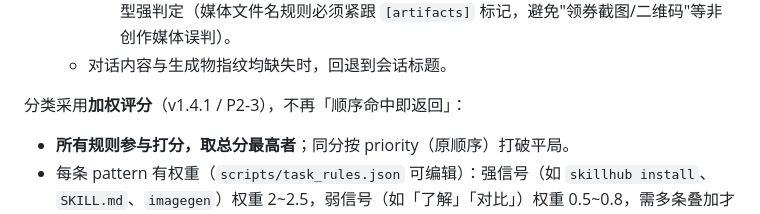
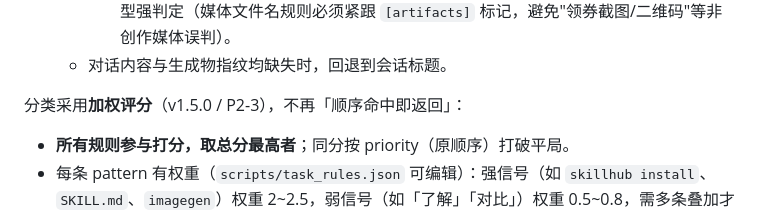
Before and after one commit to Elisabeth15501/agent-analytics-report, a Markdown page: SKILL.md, the part around the change. Rendered like a GitHub page.

Commit message:
docs: 修正 SKILL.md 任务分类版本注记 v1.4.1 → v1.5.0

```diff
--- a/SKILL.md
+++ b/SKILL.md
@@ -196,7 +196,7 @@ python scripts/generate_report.py data.json --output ClaudeCode_周报.html --fo
      指纹以 `[artifacts] imagegen/videogen 媒体文件名...` 形式注入候选文本，供「内容生成」类型强判定（媒体文件名规则必须紧跟 `[artifacts]` 标记，避免"领券截图/二维码"等非创作媒体误判）。
    - 对话内容与生成物指纹均缺失时，回退到会话标题。
 
-分类采用**加权评分**（v1.4.1 / P2-3），不再「顺序命中即返回」：
+分类采用**加权评分**（v1.5.0 / P2-3），不再「顺序命中即返回」：
 
 - **所有规则参与打分，取总分最高者**；同分按 priority（原顺序）打破平局。
 - 每条 pattern 有权重（`scripts/task_rules.json` 可编辑）：强信号（如 `skillhub install`、`SKILL.md`、`imagegen`）权重 2~2.5，弱信号（如「了解」「对比」）权重 0.5~0.8，需多条叠加才能取胜。
```
